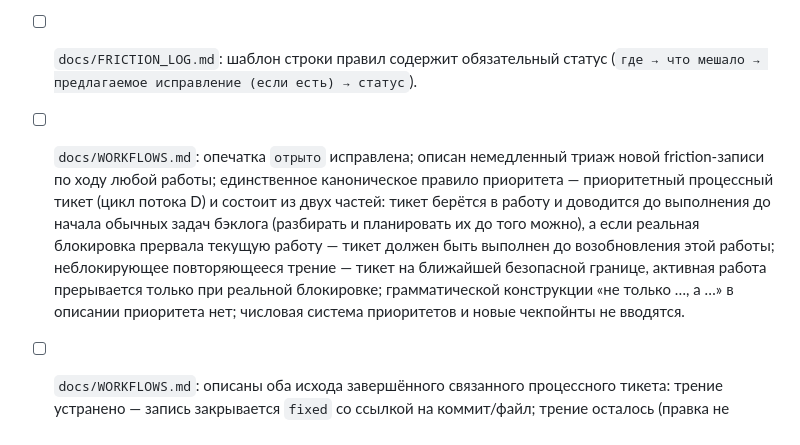
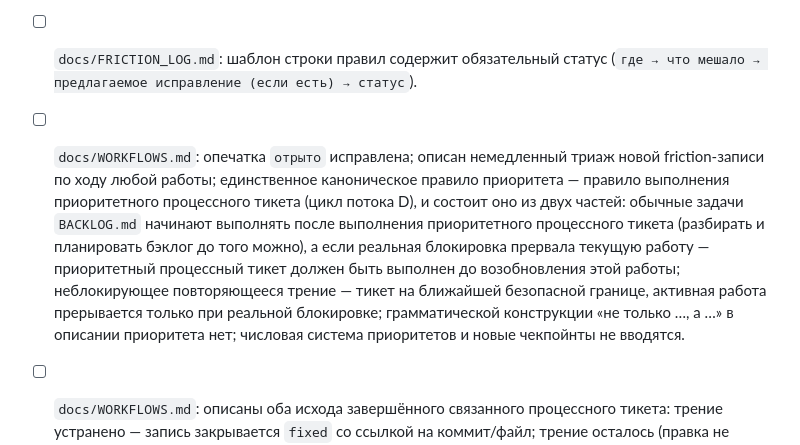
Before and after one commit to EvgeniiIvanov/algo, a Markdown page: docs/tickets/29-friction-log-triage.md, the part around the change. GitHub-like rendering.

```diff
--- a/docs/tickets/29-friction-log-triage.md
+++ b/docs/tickets/29-friction-log-triage.md
@@ -14,7 +14,7 @@
 - [ ] `docs/FRICTION_LOG.md`: нет противоречия между «запись не привязана к тикетам» и требованием указывать процессный тикет: запись — наблюдение о процессе, а не план работы; правило ссылки и остальные операционные детали статуса — каноничны в пункте «Статусы записи» самого лога.
 - [ ] Статусы friction-записей согласованы и не переводятся: `open` / `fixed` / `rejected`; описания — на русском, идентификаторы статусов — английские. Смысл статусов: `open` — трение ещё не устранено (ожидает решения либо выполнения связанного тикета, при заведённом тикете запись остаётся `open` со ссылкой до его выполнения; не сводится только к ожиданию решения); `fixed` — только после фактического устранения трения, со ссылкой на коммит/файл; `rejected` — дальнейшие действия по записи прекращены с зафиксированной причиной: либо трение решено не устранять (и тикет не заводится), либо после завершившегося тикета решено не заводить follow-up. Записи `fixed`/`rejected` остаются в логе как история решений.
 - [ ] `docs/FRICTION_LOG.md`: шаблон строки правил содержит обязательный статус (`где → что мешало → предлагаемое исправление (если есть) → статус`).
-- [ ] `docs/WORKFLOWS.md`: опечатка `отрыто` исправлена; описан немедленный триаж новой friction-записи по ходу любой работы; единственное каноническое правило приоритета — приоритетный процессный тикет (цикл потока D) и состоит из двух частей: тикет берётся в работу и доводится до выполнения до начала обычных задач бэклога (разбирать и планировать их до того можно), а если реальная блокировка прервала текущую работу — тикет должен быть выполнен до возобновления этой работы; неблокирующее повторяющееся трение — тикет на ближайшей безопасной границе, активная работа прерывается только при реальной блокировке; грамматической конструкции «не только …, а …» в описании приоритета нет; числовая система приоритетов и новые чекпойнты не вводятся.
+- [ ] `docs/WORKFLOWS.md`: опечатка `отрыто` исправлена; описан немедленный триаж новой friction-записи по ходу любой работы; единственное каноническое правило приоритета — правило выполнения приоритетного процессного тикета (цикл потока D), и состоит оно из двух частей: обычные задачи `BACKLOG.md` начинают выполнять после выполнения приоритетного процессного тикета (разбирать и планировать бэклог до того можно), а если реальная блокировка прервала текущую работу — приоритетный процессный тикет должен быть выполнен до возобновления этой работы; неблокирующее повторяющееся трение — тикет на ближайшей безопасной границе, активная работа прерывается только при реальной блокировке; грамматической конструкции «не только …, а …» в описании приоритета нет; числовая система приоритетов и новые чекпойнты не вводятся.
 - [ ] `docs/WORKFLOWS.md`: описаны оба исхода завершённого связанного процессного тикета: трение устранено — запись закрывается `fixed` со ссылкой на коммит/файл; трение осталось (правка не помогла или вскрылось новое) — запись немедленно триажится повторно: follow-up процессный тикет либо `rejected` с причиной; запись не остаётся бесконечно `open` без следующего решения.
 - [ ] `docs/WORKFLOWS.md`: на шаге очистки бэклога сначала — friction-триаж и решение по каждой открытой записи, затем обычный разбор `BACKLOG.md`. Записи со связанным незавершённым процессным тикетом уже имеют решение: остаются `open` со ссылкой на тикет, отдельное новое решение по ним не требуется, а завершение связанного тикета — по правилу приоритета из раздела «Friction-лог». Открытые записи без связанного незавершённого тикета получают решение на шаге: заведён и указан процессный тикет, либо `rejected` с причиной, либо `fixed` по правилам статусов лога, если трение устранено. После шага действует строгий инвариант: единственные оставшиеся `open` в логе — записи со связанным незавершённым процессным тикетом. Записи в статусах `fixed`/`rejected` шаг не затрагивает — они остаются историей; операционные детали статусов не дублируются — канон статусов в `docs/FRICTION_LOG.md`. Гарантия приоритета — выполнение приоритетного процессного тикета до начала обычных задач бэклога и до возобновления прерванной блокировкой работы — сформулирована канонически один раз в разделе «Friction-лог»; шаг ссылается на неё кратко, операционный порядок шага (friction-триаж перед разбором бэклога) не смешивается с формулировкой гарантии. Дубли этого шага с разделом «Friction-лог: фиксация и триаж» убраны.
 - [ ] `docs/WORKFLOWS.md`: в описании потока D и/или таблице типов работ указано, что процессные и документационные тикеты идут по обычному тикетному циклу потока D, при этом Ч2.5 применим только к библиотечным черновикам; новых чекпойнтов не добавлено.
```
Also changed, not shown: docs/WORKFLOWS.md (+2 -2 lines).
